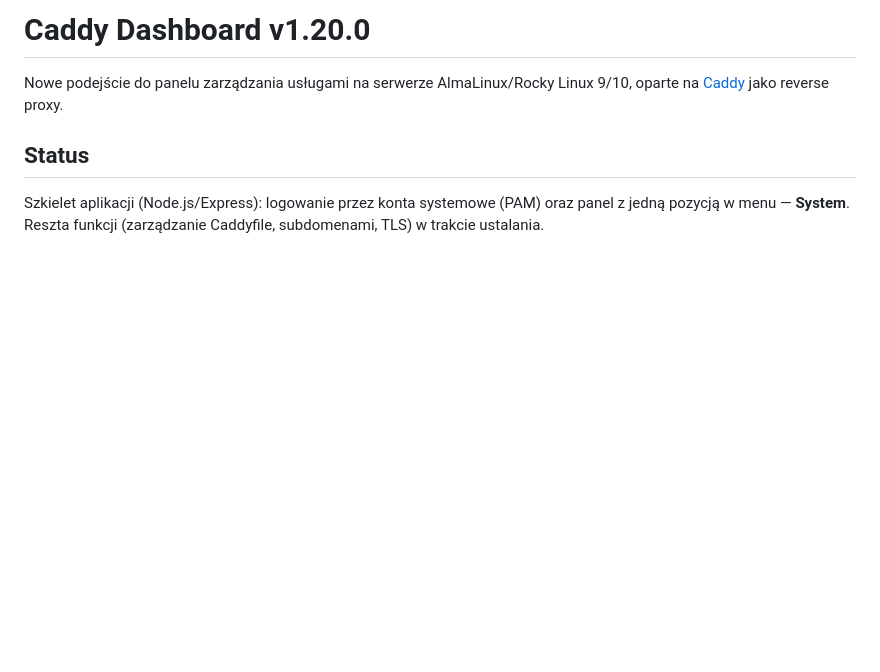
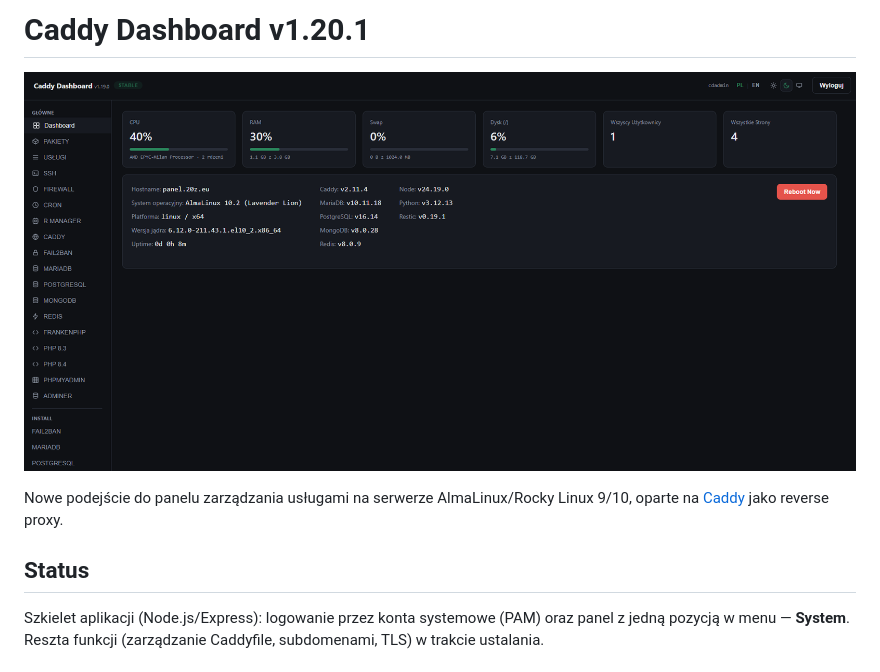
Before and after one commit to zbigniew73/caddy-dashboard, a Markdown page: README.md, the part around the change. Rendered like a GitHub page; pictures changed too: caddy-dashboard.png (added); blank space fills up the shorter version.

Commit message:
update 2026-08-10 17:11

```diff
--- a/README.md
+++ b/README.md
@@ -1,4 +1,6 @@
-# Caddy Dashboard v1.20.0
+# Caddy Dashboard v1.20.1
+
+![Caddy Dashboard](caddy-dashboard.png)
 
 Nowe podejście do panelu zarządzania usługami na serwerze AlmaLinux/Rocky Linux 9/10, oparte na [Caddy](https://caddyserver.com/) jako reverse proxy.
 
```
Also changed, not shown: 2 other files.
